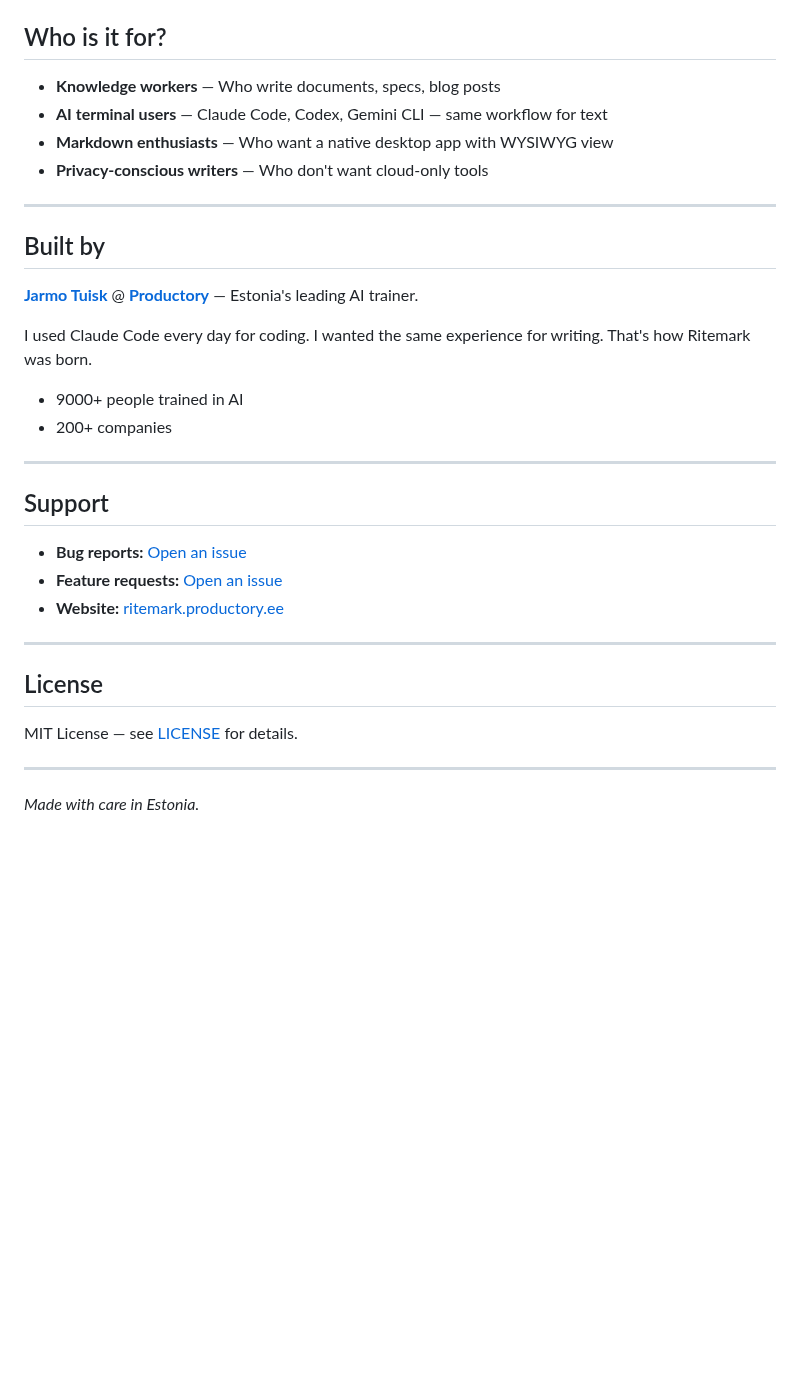
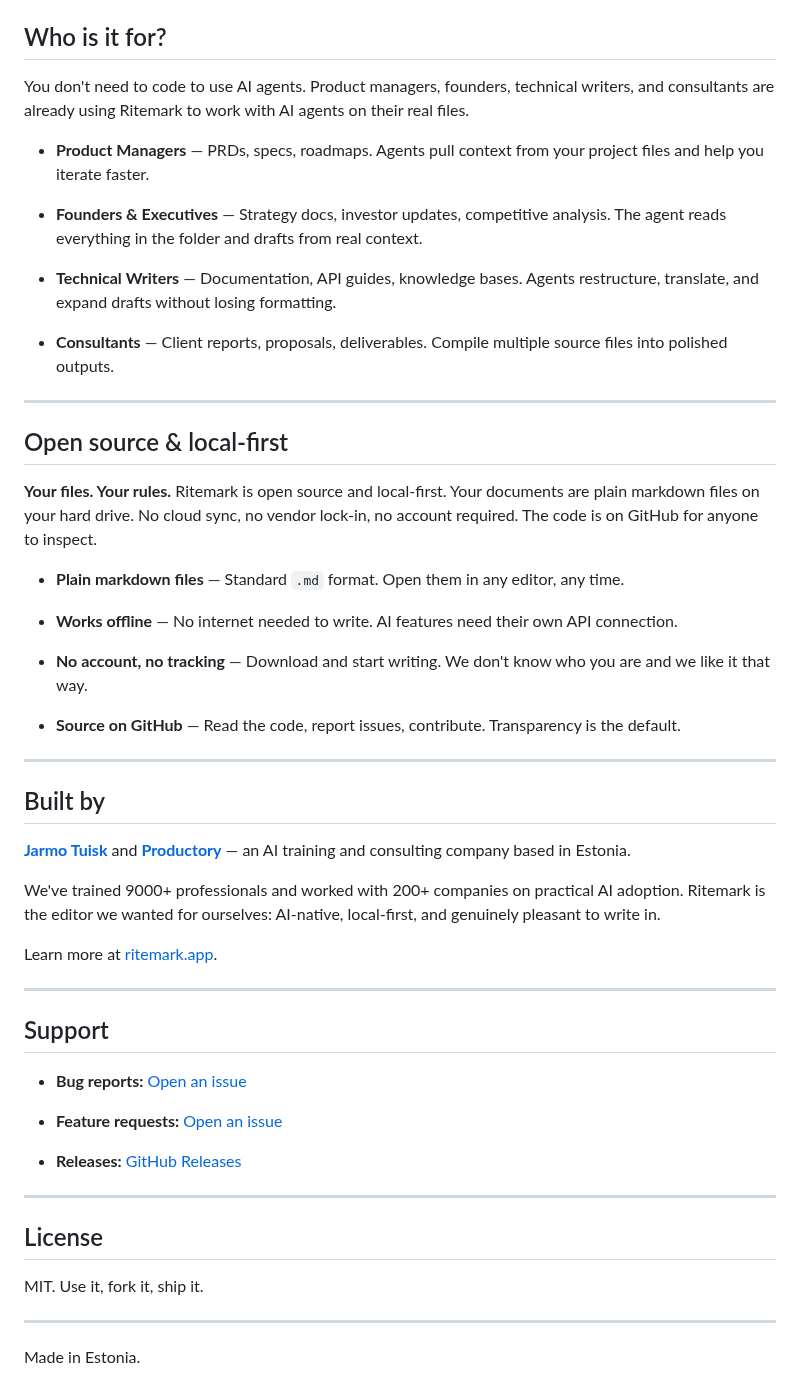
Before and after one commit to jarmo-productory/ritemark-public, a Markdown page: README.md, the part around one of its changes. Drawn GitHub-style; blank space fills up the shorter version.

```diff
--- a/README.md
+++ b/README.md
@@ -61,36 +72,59 @@ Download, open a file, start writing. No signup, no subscription, no hidden fees
 
 ## Who is it for?
 
-- **Knowledge workers** — Who write documents, specs, blog posts
-- **AI terminal users** — Claude Code, Codex, Gemini CLI — same workflow for text
-- **Markdown enthusiasts** — Who want a native desktop app with WYSIWYG view
-- **Privacy-conscious writers** — Who don't want cloud-only tools
+You don't need to code to use AI agents. Product managers, founders, technical writers, and consultants are already using Ritemark to work with AI agents on their real files.
 
----
+-   **Product Managers** — PRDs, specs, roadmaps. Agents pull context from your project files and help you iterate faster.
+
+-   **Founders & Executives** — Strategy docs, investor updates, competitive analysis. The agent reads everything in the folder and drafts from real context.
+
+-   **Technical Writers** — Documentation, API guides, knowledge bases. Agents restructure, translate, and expand drafts without losing formatting.
+
+-   **Consultants** — Client reports, proposals, deliverables. Compile multiple source files into polished outputs.
+
+
+* * *
+
+## Open source & local-first
+
+**Your files. Your rules.** Ritemark is open source and local-first. Your documents are plain markdown files on your hard drive. No cloud sync, no vendor lock-in, no account required. The code is on GitHub for anyone to inspect.
+
+-   **Plain markdown files** — Standard `.md` format. Open them in any editor, any time.
+
+-   **Works offline** — No internet needed to write. AI features need their own API connection.
+
+-   **No account, no tracking** — Download and start writing. We don't know who you are and we like it that way.
+
+-   **Source on GitHub** — Read the code, report issues, contribute. Transparency is the default.
+
+
+* * *
 
 ## Built by
 
-**[Jarmo Tuisk](https://productory.ee/en/team/jarmo-tuisk)** @ **[Productory](https://productory.ee)** — Estonia's leading AI trainer.
+[**Jarmo Tuisk**](https://www.linkedin.com/in/jarmotuisk/) and [**Productory**](https://productory.eu) — an AI training and consulting company based in Estonia.
 
-I used Claude Code every day for coding. I wanted the same experience for writing. That's how Ritemark was born.
+We've trained 9000+ professionals and worked with 200+ companies on practical AI adoption. Ritemark is the editor we wanted for ourselves: AI-native, local-first, and genuinely pleasant to write in.
 
-- 9000+ people trained in AI
-- 200+ companies
+Learn more at [ritemark.app](https://ritemark.app).
 
----
+* * *
 
 ## Support
 
-- **Bug reports:** [Open an issue](https://github.com/jarmo-productory/ritemark-public/issues/new?template=bug_report.md)
-- **Feature requests:** [Open an issue](https://github.com/jarmo-productory/ritemark-public/issues/new?template=feature_request.md)
-- **Website:** [ritemark.productory.ee](https://productory.ee/ritemark)
+-   **Bug reports:** [Open an issue](https://github.com/jarmo-productory/ritemark-public/issues/new?template=bug_report.md)
 
----
+-   **Feature requests:** [Open an issue](https://github.com/jarmo-productory/ritemark-public/issues/new?template=feature_request.md)
+
+-   **Releases:** [GitHub Releases](https://github.com/jarmo-productory/ritemark-public/releases)
+
+
+* * *
 
 ## License
 
-MIT License — see [LICENSE](LICENSE) for details.
+MIT. Use it, fork it, ship it.
 
----
+* * *
 
-*Made with care in Estonia.*
+Made in Estonia.
```
Also changed, not shown: other parts of README.md (+50 -39 lines), docs/screenshots/v1.6.1/1-6-1-activity-bar-closeup.png (added), docs/screenshots/v1.6.1/1-6-1-codex-claude-login-settings.png (added), docs/screenshots/v1.6.1/1-6-1-editor-slash-command.png (added), docs/screenshots/v1.6.1/1-6-1-mermaid-diagram-action-buttons.png (added), docs/screenshots/v1.6.1/1-6-1-mermaid-diagram-expanded-view-with-toolbar.png (added).
